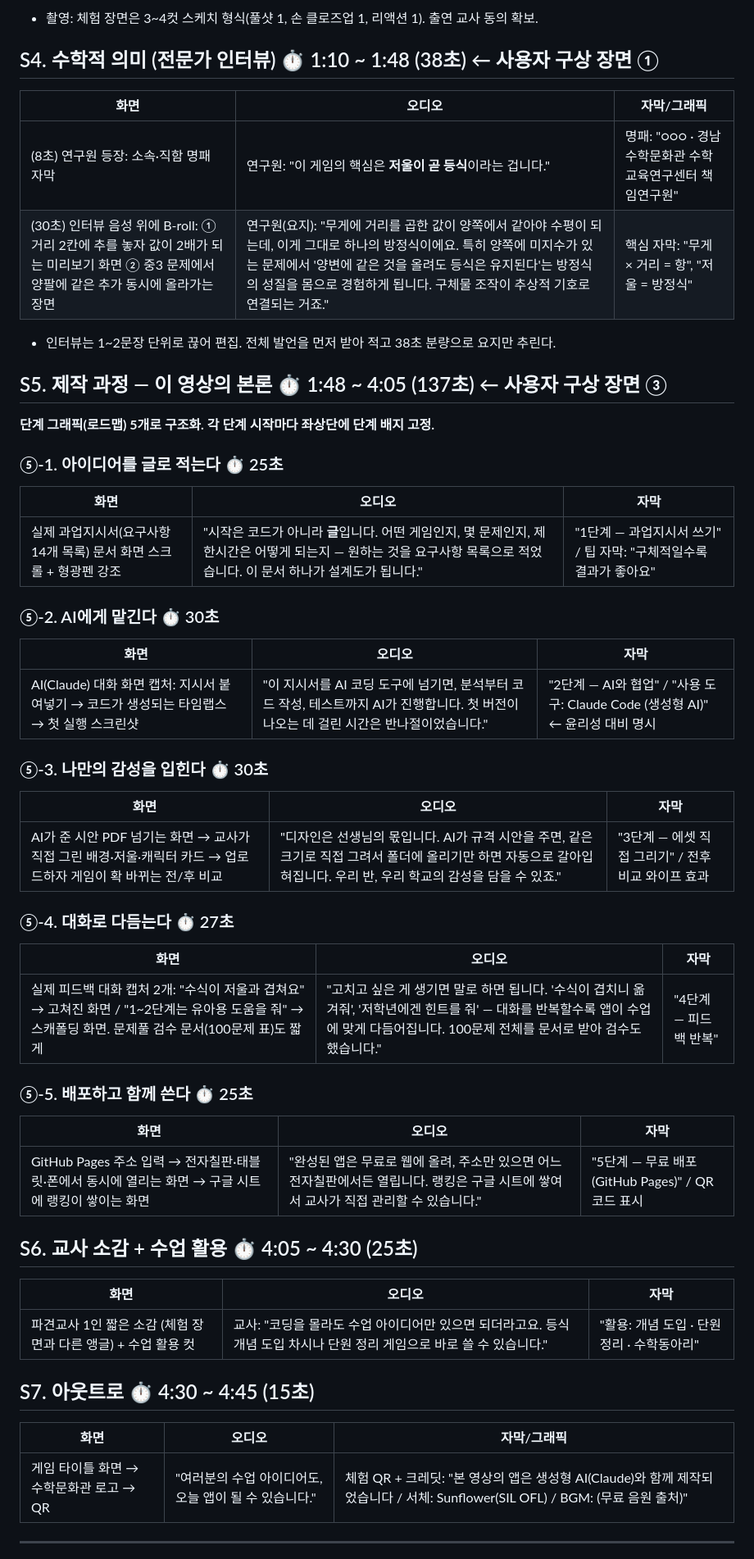
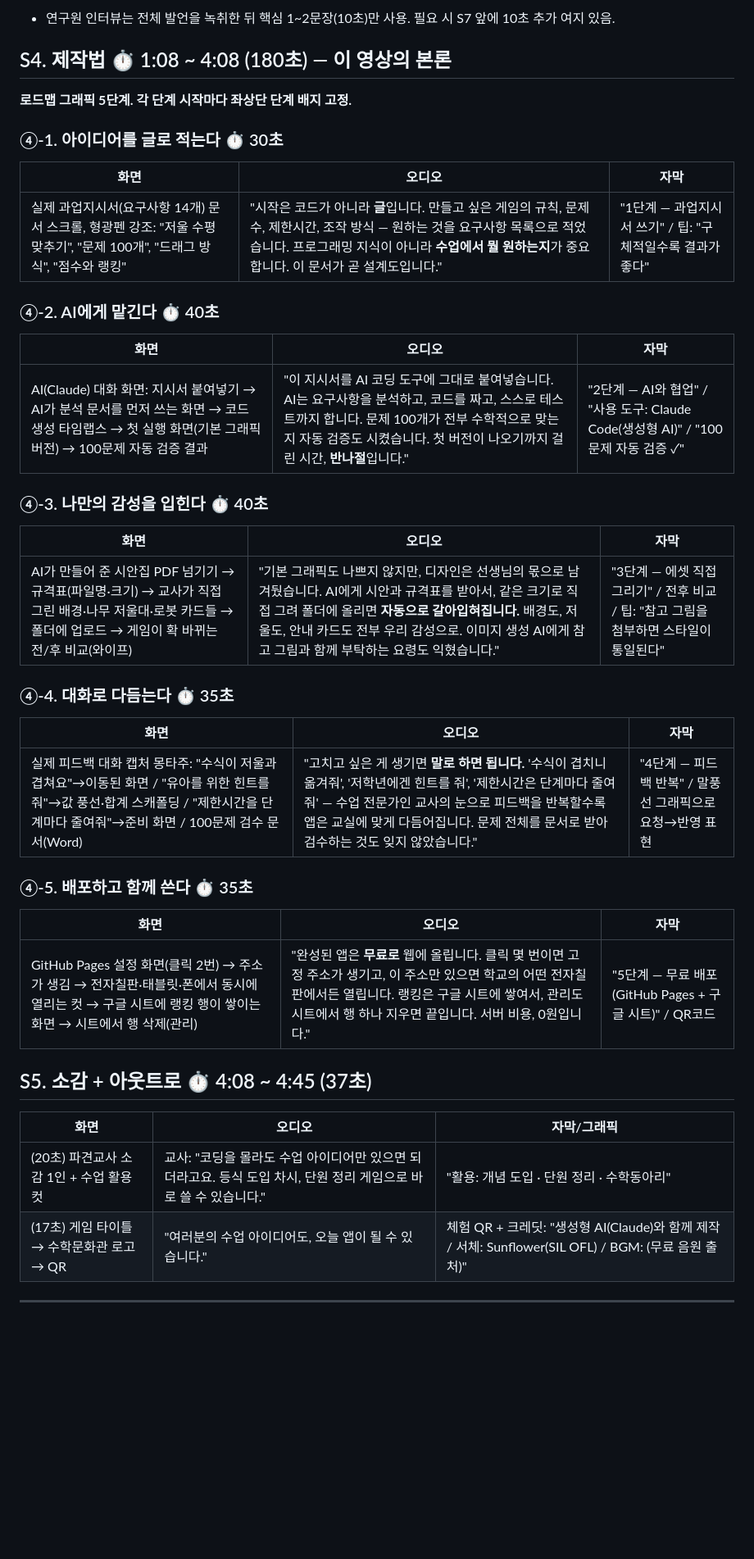
Before and after one commit to i20091119-ai/2026scale, a Markdown page: docs/영상_스토리보드.md, the part around one of its changes. Shown at 82% size. Drawn GitHub-style; blank space fills up the shorter version.

```diff
--- a/docs/영상_스토리보드.md
+++ b/docs/영상_스토리보드.md
@@ -61,55 +57,41 @@
 
-- 촬영: 체험 장면은 3~4컷 스케치 형식(풀샷 1, 손 클로즈업 1, 리액션 1). 출연 교사 동의 확보.
+- 연구원 인터뷰는 전체 발언을 녹취한 뒤 핵심 1~2문장(10초)만 사용. 필요 시 S7 앞에 10초 추가 여지 있음.
 
-## S4. 수학적 의미 (전문가 인터뷰) ⏱ 1:10 ~ 1:48 (38초) ← 사용자 구상 장면 ①
+## S4. 제작법 ⏱ 1:08 ~ 4:08 (180초) — 이 영상의 본론
+
+**로드맵 그래픽 5단계. 각 단계 시작마다 좌상단 단계 배지 고정.**
+
+### ④-1. 아이디어를 글로 적는다 ⏱ 30초
+| 화면 | 오디오 | 자막 |
+|---|---|---|
+| 실제 과업지시서(요구사항 14개) 문서 스크롤, 형광펜 강조: "저울 수평 맞추기", "문제 100개", "드래그 방식", "점수와 랭킹" | "시작은 코드가 아니라 **글**입니다. 만들고 싶은 게임의 규칙, 문제 수, 제한시간, 조작 방식 — 원하는 것을 요구사항 목록으로 적었습니다. 프로그래밍 지식이 아니라 **수업에서 뭘 원하는지**가 중요합니다. 이 문서가 곧 설계도입니다." | "1단계 — 과업지시서 쓰기" / 팁: "구체적일수록 결과가 좋다" |
+
+### ④-2. AI에게 맡긴다 ⏱ 40초
+| 화면 | 오디오 | 자막 |
+|---|---|---|
+| AI(Claude) 대화 화면: 지시서 붙여넣기 → AI가 분석 문서를 먼저 쓰는 화면 → 코드 생성 타임랩스 → 첫 실행 화면(기본 그래픽 버전) → 100문제 자동 검증 결과 | "이 지시서를 AI 코딩 도구에 그대로 붙여넣습니다. AI는 요구사항을 분석하고, 코드를 짜고, 스스로 테스트까지 합니다. 문제 100개가 전부 수학적으로 맞는지 자동 검증도 시켰습니다. 첫 버전이 나오기까지 걸린 시간, **반나절**입니다." | "2단계 — AI와 협업" / "사용 도구: Claude Code(생성형 AI)" / "100문제 자동 검증 ✓" |
+
+### ④-3. 나만의 감성을 입힌다 ⏱ 40초
+| 화면 | 오디오 | 자막 |
+|---|---|---|
+| AI가 만들어 준 시안집 PDF 넘기기 → 규격표(파일명·크기) → 교사가 직접 그린 배경·나무 저울대·로봇 카드들 → 폴더에 업로드 → 게임이 확 바뀌는 전/후 비교(와이프) | "기본 그래픽도 나쁘지 않지만, 디자인은 선생님의 몫으로 남겨뒀습니다. AI에게 시안과 규격표를 받아서, 같은 크기로 직접 그려 폴더에 올리면 **자동으로 갈아입혀집니다.** 배경도, 저울도, 안내 카드도 전부 우리 감성으로. 이미지 생성 AI에게 참고 그림과 함께 부탁하는 요령도 익혔습니다." | "3단계 — 에셋 직접 그리기" / 전후 비교 / 팁: "참고 그림을 첨부하면 스타일이 통일된다" |
+
+### ④-4. 대화로 다듬는다 ⏱ 35초
+| 화면 | 오디오 | 자막 |
+|---|---|---|
+| 실제 피드백 대화 캡처 몽타주: "수식이 저울과 겹쳐요"→이동된 화면 / "유아를 위한 힌트를 줘"→값 풍선·합계 스캐폴딩 / "제한시간을 단계마다 줄여줘"→준비 화면 / 100문제 검수 문서(Word) | "고치고 싶은 게 생기면 **말로 하면 됩니다.** '수식이 겹치니 옮겨줘', '저학년에겐 힌트를 줘', '제한시간은 단계마다 줄여줘' — 수업 전문가인 교사의 눈으로 피드백을 반복할수록 앱은 교실에 맞게 다듬어집니다. 문제 전체를 문서로 받아 검수하는 것도 잊지 않았습니다." | "4단계 — 피드백 반복" / 말풍선 그래픽으로 요청→반영 표현 |
+
+### ④-5. 배포하고 함께 쓴다 ⏱ 35초
+| 화면 | 오디오 | 자막 |
+|---|---|---|
+| GitHub Pages 설정 화면(클릭 2번) → 주소가 생김 → 전자칠판·태블릿·폰에서 동시에 열리는 컷 → 구글 시트에 랭킹 행이 쌓이는 화면 → 시트에서 행 삭제(관리) | "완성된 앱은 **무료로** 웹에 올립니다. 클릭 몇 번이면 고정 주소가 생기고, 이 주소만 있으면 학교의 어떤 전자칠판에서든 열립니다. 랭킹은 구글 시트에 쌓여서, 관리도 시트에서 행 하나 지우면 끝입니다. 서버 비용, 0원입니다." | "5단계 — 무료 배포(GitHub Pages + 구글 시트)" / QR코드 |
+
+## S5. 소감 + 아웃트로 ⏱ 4:08 ~ 4:45 (37초)
 
 | 화면 | 오디오 | 자막/그래픽 |
 |---|---|---|
-| (8초) 연구원 등장: 소속·직함 명패 자막 | 연구원: "이 게임의 핵심은 **저울이 곧 등식**이라는 겁니다." | 명패: "○○○ · 경남수학문화관 수학교육연구센터 책임연구원" |
-| (30초) 인터뷰 음성 위에 B-roll: ① 거리 2칸에 추를 놓자 값이 2배가 되는 미리보기 화면 ② 중3 문제에서 양팔에 같은 추가 동시에 올라가는 장면 | 연구원(요지): "무게에 거리를 곱한 값이 양쪽에서 같아야 수평이 되는데, 이게 그대로 하나의 방정식이에요. 특히 양쪽에 미지수가 있는 문제에서 '양변에 같은 것을 올려도 등식은 유지된다'는 방정식의 성질을 몸으로 경험하게 됩니다. 구체물 조작이 추상적 기호로 연결되는 거죠." | 핵심 자막: "무게 × 거리 = 항", "저울 = 방정식" |
-
-- 인터뷰는 1~2문장 단위로 끊어 편집. 전체 발언을 먼저 받아 적고 38초 분량으로 요지만 추린다.
-
-## S5. 제작 과정 — 이 영상의 본론 ⏱ 1:48 ~ 4:05 (137초) ← 사용자 구상 장면 ③
-
-**단계 그래픽(로드맵) 5개로 구조화. 각 단계 시작마다 좌상단에 단계 배지 고정.**
-
-### ⑤-1. 아이디어를 글로 적는다 ⏱ 25초
-| 화면 | 오디오 | 자막 |
-|---|---|---|
-| 실제 과업지시서(요구사항 14개 목록) 문서 화면 스크롤 + 형광펜 강조 | "시작은 코드가 아니라 **글**입니다. 어떤 게임인지, 몇 문제인지, 제한시간은 어떻게 되는지 — 원하는 것을 요구사항 목록으로 적었습니다. 이 문서 하나가 설계도가 됩니다." | "1단계 — 과업지시서 쓰기" / 팁 자막: "구체적일수록 결과가 좋아요" |
-
-### ⑤-2. AI에게 맡긴다 ⏱ 30초
-| 화면 | 오디오 | 자막 |
-|---|---|---|
-| AI(Claude) 대화 화면 캡처: 지시서 붙여넣기 → 코드가 생성되는 타임랩스 → 첫 실행 스크린샷 | "이 지시서를 AI 코딩 도구에 넘기면, 분석부터 코드 작성, 테스트까지 AI가 진행합니다. 첫 버전이 나오는 데 걸린 시간은 반나절이었습니다." | "2단계 — AI와 협업" / "사용 도구: Claude Code (생성형 AI)" ← 윤리성 대비 명시 |
-
-### ⑤-3. 나만의 감성을 입힌다 ⏱ 30초
-| 화면 | 오디오 | 자막 |
-|---|---|---|
-| AI가 준 시안 PDF 넘기는 화면 → 교사가 직접 그린 배경·저울·캐릭터 카드 → 업로드하자 게임이 확 바뀌는 전/후 비교 | "디자인은 선생님의 몫입니다. AI가 규격 시안을 주면, 같은 크기로 직접 그려서 폴더에 올리기만 하면 자동으로 갈아입혀집니다. 우리 반, 우리 학교의 감성을 담을 수 있죠." | "3단계 — 에셋 직접 그리기" / 전후 비교 와이프 효과 |
-
-### ⑤-4. 대화로 다듬는다 ⏱ 27초
-| 화면 | 오디오 | 자막 |
-|---|---|---|
-| 실제 피드백 대화 캡처 2개: "수식이 저울과 겹쳐요" → 고쳐진 화면 / "1~2단계는 유아용 도움을 줘" → 스캐폴딩 화면. 문제풀 검수 문서(100문제 표)도 짧게 | "고치고 싶은 게 생기면 말로 하면 됩니다. '수식이 겹치니 옮겨줘', '저학년에겐 힌트를 줘' — 대화를 반복할수록 앱이 수업에 맞게 다듬어집니다. 100문제 전체를 문서로 받아 검수도 했습니다." | "4단계 — 피드백 반복" |
-
-### ⑤-5. 배포하고 함께 쓴다 ⏱ 25초
-| 화면 | 오디오 | 자막 |
-|---|---|---|
-| GitHub Pages 주소 입력 → 전자칠판·태블릿·폰에서 동시에 열리는 화면 → 구글 시트에 랭킹이 쌓이는 화면 | "완성된 앱은 무료로 웹에 올려, 주소만 있으면 어느 전자칠판에서든 열립니다. 랭킹은 구글 시트에 쌓여서 교사가 직접 관리할 수 있습니다." | "5단계 — 무료 배포 (GitHub Pages)" / QR코드 표시 |
-
-## S6. 교사 소감 + 수업 활용 ⏱ 4:05 ~ 4:30 (25초)
-
-| 화면 | 오디오 | 자막 |
-|---|---|---|
-| 파견교사 1인 짧은 소감 (체험 장면과 다른 앵글) + 수업 활용 컷 | 교사: "코딩을 몰라도 수업 아이디어만 있으면 되더라고요. 등식 개념 도입 차시나 단원 정리 게임으로 바로 쓸 수 있습니다." | "활용: 개념 도입 · 단원 정리 · 수학동아리" |
-
-## S7. 아웃트로 ⏱ 4:30 ~ 4:45 (15초)
-
-| 화면 | 오디오 | 자막/그래픽 |
-|---|---|---|
-| 게임 타이틀 화면 → 수학문화관 로고 → QR | "여러분의 수업 아이디어도, 오늘 앱이 될 수 있습니다." | 체험 QR + 크레딧: "본 영상의 앱은 생성형 AI(Claude)와 함께 제작되었습니다 / 서체: Sunflower(SIL OFL) / BGM: (무료 음원 출처)" |
+| (20초) 파견교사 소감 1인 + 수업 활용 컷 | 교사: "코딩을 몰라도 수업 아이디어만 있으면 되더라고요. 등식 도입 차시, 단원 정리 게임으로 바로 쓸 수 있습니다." | "활용: 개념 도입 · 단원 정리 · 수학동아리" |
+| (17초) 게임 타이틀 → 수학문화관 로고 → QR | "여러분의 수업 아이디어도, 오늘 앱이 될 수 있습니다." | 체험 QR + 크레딧: "생성형 AI(Claude)와 함께 제작 / 서체: Sunflower(SIL OFL) / BGM: (무료 음원 출처)" |
 
 ---
 
```
Also changed, not shown: other parts of docs/영상_스토리보드.md (+45 -40 lines).
